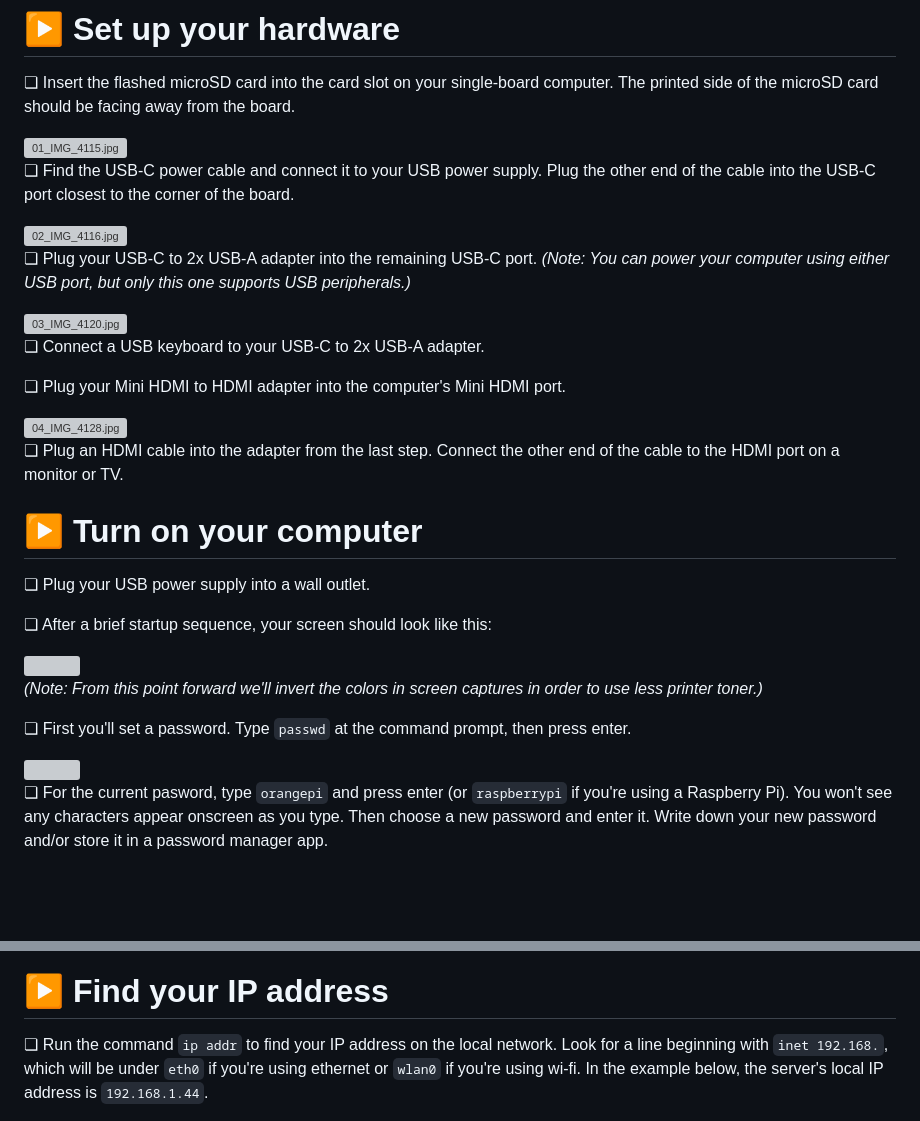
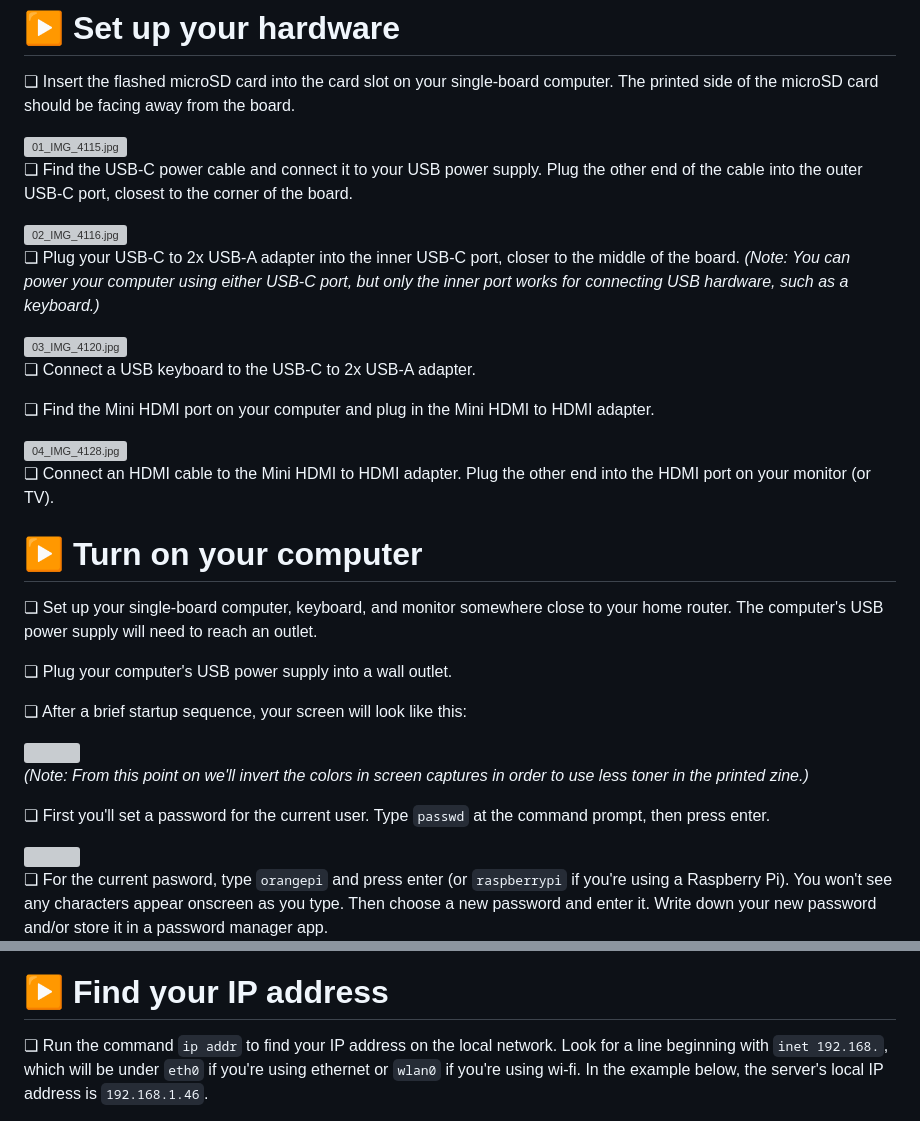
Before and after one commit to iffybooks/host-a-website-at-home, a Markdown page: README.md, 2 parts joined by grey strips. Drawn GitHub-style; blank space fills up the shorter version; grey boxes are pictures that could not be loaded.

```diff
--- a/README.md
+++ b/README.md
@@ -102,33 +120,35 @@ That link will take you to a directory on Google Drive. (The folks at Orange Pi
 
 <img src="images/efdc00e9e93d873ee1697127995f147dd3b5a46b.jpg" title="" alt="01_IMG_4115.jpg" width="257">
 
-❏ Find the USB-C power cable and connect it to your USB power supply. Plug the other end of the cable into the USB-C port closest to the corner of the board.
+❏ Find the USB-C power cable and connect it to your USB power supply. Plug the other end of the cable into the outer USB-C port, closest to the corner of the board.
 
 <img src="images/5e611879019878714352d1b98e8d3d2c49bc67e9.jpg" title="" alt="02_IMG_4116.jpg" width="335">
 
-❏ Plug your USB-C to 2x USB-A adapter into the remaining USB-C port. *(Note: You can power your computer using either USB port, but only this one supports USB peripherals.)*
+❏ Plug your USB-C to 2x USB-A adapter into the inner USB-C port, closer to the middle of the board. *(Note: You can power your computer using either USB-C port, but only the inner port works for connecting USB hardware, such as a keyboard.)*
 
 <img src="images/18982930c0d9f6be464956577970ce2d4e5d6318.jpg" title="" alt="03_IMG_4120.jpg" width="333">
 
-❏ Connect a USB keyboard to your USB-C to 2x USB-A adapter.
+❏ Connect a USB keyboard to the USB-C to 2x USB-A adapter.
 
-❏ Plug your Mini HDMI to HDMI adapter into the computer's Mini HDMI port.
+❏ Find the Mini HDMI port on your computer and plug in the Mini HDMI to HDMI adapter.
 
 <img src="images/e4056d689b4e0cda8e4bdd69d75490dd01e07841.jpg" title="" alt="04_IMG_4128.jpg" width="348">
 
-❏ Plug an HDMI cable into the adapter from the last step. Connect the other end of the cable to the HDMI port on a monitor or TV.
+❏ Connect an HDMI cable to the Mini HDMI to HDMI adapter. Plug the other end into the HDMI port on your monitor (or TV).
 
 # ▶ Turn on your computer
 
-❏ Plug your USB power supply into a wall outlet.
+❏ Set up your single-board computer, keyboard, and monitor somewhere close to your home router. The computer's USB power supply will need to reach an outlet.
 
-❏ After a brief startup sequence, your screen should look like this:
+❏ Plug your computer's USB power supply into a wall outlet.
+
+❏ After a brief startup sequence, your screen will look like this:
 
 <img src="images/vlcsnap-2024-05-04-18h06m09s993.png" />
 
-*(Note: From this point forward we'll invert the colors in screen captures in order to use less printer toner.)*
+*(Note: From this point on we'll invert the colors in screen captures in order to use less toner in the printed zine.)*
 
-❏ First you'll set a password. Type `passwd` at the command prompt, then press enter.
+❏ First you'll set a password for the current user. Type `passwd` at the command prompt, then press enter.
 
 <img src="images/vlcsnap-2024-05-04-18h08m03s537_border.png" />
 
@@ -503,7 +523,7 @@ Listen 0.0.0.0:80
 
 # ▶ Find your IP address
 
-❏ Run the command `ip addr` to find your IP address on the local network. Look for a line beginning with `inet 192.168.`, which will be under `eth0` if you're using ethernet or `wlan0` if you're using wi-fi. In the example below, the server's local IP address is `192.168.1.44`.
+❏ Run the command `ip addr` to find your IP address on the local network. Look for a line beginning with `inet 192.168.`, which will be under `eth0` if you're using ethernet or `wlan0` if you're using wi-fi. In the example below, the server's local IP address is `192.168.1.46`.
 
 ![](images/vlcsnap-2024-05-04-18h29m22s232_border.png)
 
```
Also changed, not shown: other parts of README.md (+38 -18 lines), images/2024-05-18-02-44-37-image.png, images/2024-05-20-21-22-12-image.png (added), images/vlcsnap-2024-05-04-18h29m22s232_border.png, 1 other file.
